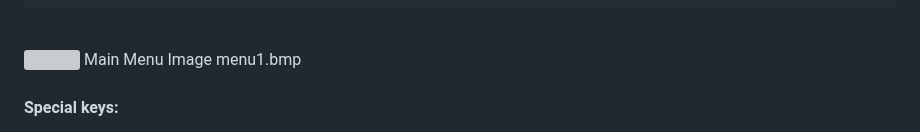
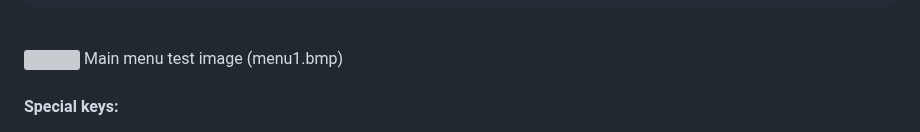
Before and after one commit to phpbbireland/3x5_touch_tft_keypad, a Markdown page: README.md, the part around the change. Drawn GitHub-style; grey boxes are pictures that could not be loaded.

````diff
--- a/README.md
+++ b/README.md
@@ -43,8 +43,8 @@ meld
 ```
 <br>
 <img src="/images/menu1.bmp" width=360>
-Main Menu Image menu1.bmp
-<br><br>
+Main menu test image (menu1.bmp)<br>
+<br>
 
 **Special keys:**
 - [LA] = Left Alt - [RA] = Right Alt
````
